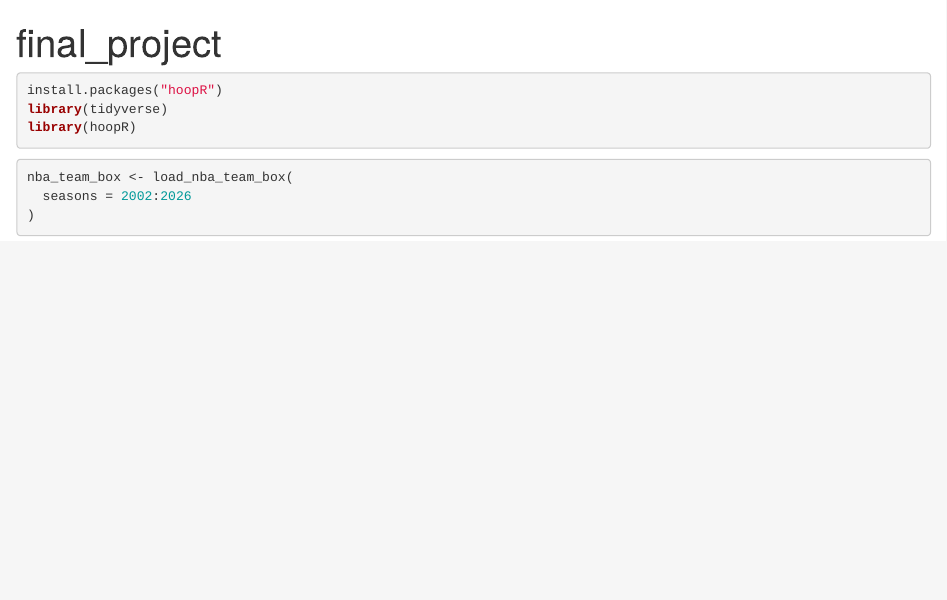
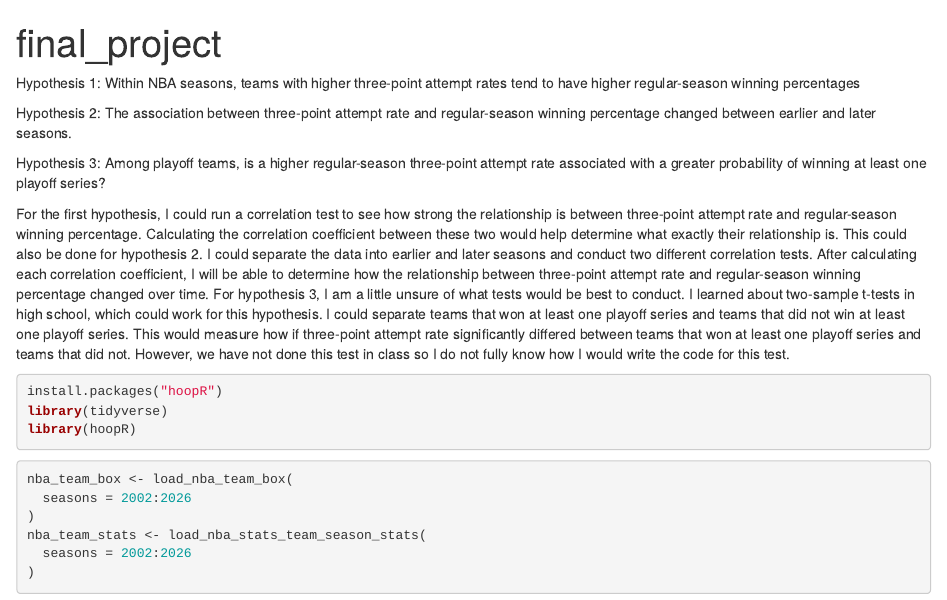
Before and after one commit to zach-sturgill/jour405, an R Markdown document (project/final_project.Rmd): the page in a window 1100 px wide, from its top. Rendered offline with R 4.5, knitr and Pandoc, with nearby package versions; the code chunks are not run, so their results and figures are left out.

Commit message:
final-possible-tests

````diff
--- a/project/final_project.Rmd
+++ b/project/final_project.Rmd
@@ -2,6 +2,14 @@
 title: "final_project"
 output: html_document
 ---
+
+Hypothesis 1: Within NBA seasons, teams with higher three-point attempt rates tend to have higher regular-season winning percentages
+
+Hypothesis 2: The association between three-point attempt rate and regular-season winning percentage changed between earlier and later seasons.
+
+Hypothesis 3: Among playoff teams, is a higher regular-season three-point attempt rate associated with a greater probability of winning at least one playoff series?
+
+For the first hypothesis, I could run a correlation test to see how strong the relationship is between three-point attempt rate and regular-season winning percentage. Calculating the correlation coefficient between these two would help determine what exactly their relationship is. This could also be done for hypothesis 2. I could separate the data into earlier and later seasons and conduct two different correlation tests. After calculating each correlation coefficient, I will be able to determine how the relationship between three-point attempt rate and regular-season winning percentage changed over time. For hypothesis 3, I am a little unsure of what tests would be best to conduct. I learned about two-sample t-tests in high school, which could work for this hypothesis. I could separate teams that won at least one playoff series and teams that did not win at least one playoff series. This would measure how if three-point attempt rate significantly differed between teams that won at least one playoff series and teams that did not. However, we have not done this test in class so I do not fully know how I would write the code for this test.
 
 ```{r}
 install.packages("hoopR")
@@ -13,6 +21,9 @@ library(hoopR)
 nba_team_box <- load_nba_team_box(
   seasons = 2002:2026
 )
+nba_team_stats <- load_nba_stats_team_season_stats(
+  seasons = 2002:2026
+)
 ```
 
 This dataset has team box scores for each game since the 2002 NBA season. In each row there is the. team that played, the date, true or false for if they won and in-game stats such as points, rebounds, assists, etc.. While each row covers just one team, there is a game id column which clearly states the game each box score is from. There is also a season type column, which separates regular season games from playoff games. These two columns will be most important to my analysis along with field goals made and attempted, three pointers made and attempted and the team winner. Columns that are missing include overall season statistics such as league-wide three-point averages for each season. I will need to calculate each team's three-point attempt rate and the league average three-point attempt rate. Additionally, win percentage is not included in this dataset because it covers each game rather than overall season statistics. This means I will have to calculate each team's win percentage for each season on my own. One question I have is how should I go about measuring postseason success for this project? In this dataset, there is no column for which round of the playoffs each playoff game was played in. I could calculate winning percentage for each team in the playoffs but that may lead to inaccurate results because some playoff series go much longer than others. For example, Team A got a sweep in the first round and lost in 7 games in the next round leading to a record of 7-4. Team B won in 7 games in each of the first 2 rounds and then lost in 7 the next round leading to a record of 11-10. Team B had the more successful season but based on winning percentage Team A was more successful.
````
